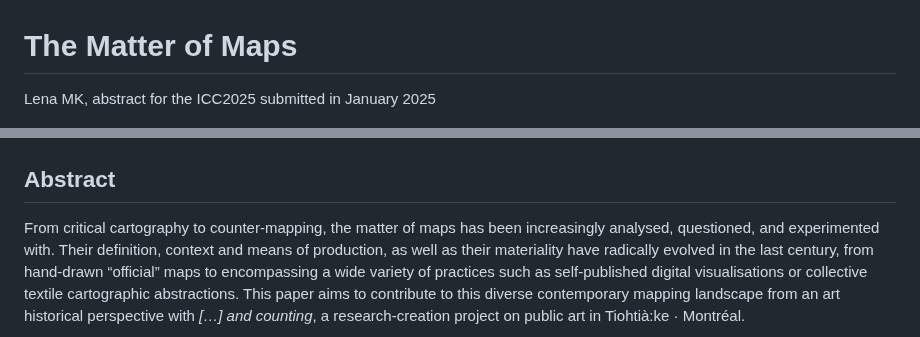
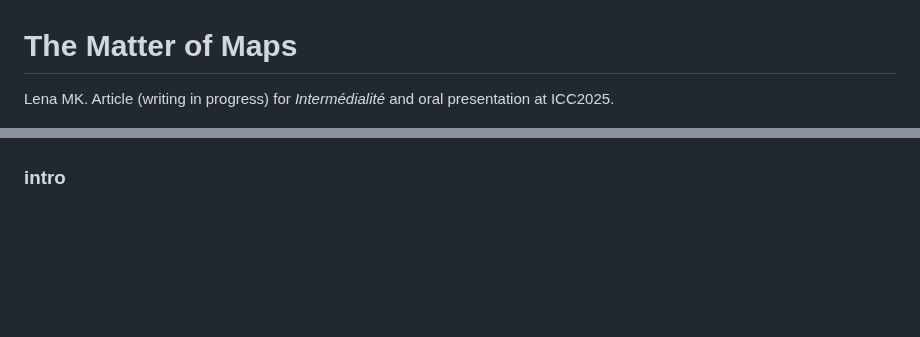
Before and after one commit to lenaMK/doc, a Markdown page: conf/ICC2025_theMatterOfMaps.md, 2 parts joined by grey strips. Drawn GitHub-style; blank space fills up the shorter version.

```diff
--- a/conf/ICC2025_theMatterOfMaps.md
+++ b/conf/ICC2025_theMatterOfMaps.md
@@ -1,10 +1,10 @@
 # The Matter of Maps
 
-Lena MK, abstract for the ICC2025 submitted in January 2025
+Lena MK. Article (writing in progress) for *Intermédialité* and oral presentation at ICC2025.
 
 ![](../img/installationView.JPG)
 
-## Abstract
+### intro
 
-From critical cartography to counter-mapping, the matter of maps has been increasingly analysed, questioned, and experimented with. Their definition, context and means of production, as well as their materiality have radically evolved in the last century, from hand-drawn “official” maps to encompassing a wide variety of practices such as self-published digital visualisations or collective textile cartographic abstractions. This paper aims to contribute to this diverse contemporary mapping landscape from an art historical perspective with *\[…\] and counting*, a research-creation project on public art in Tiohtià:ke · Montréal.
+<!--comment situer mon approche de la contre-cartographie parmi les autres contribution dans le dossier? -->
 
```
Also changed, not shown: other parts of conf/ICC2025_theMatterOfMaps.md (+59 -5 lines).
